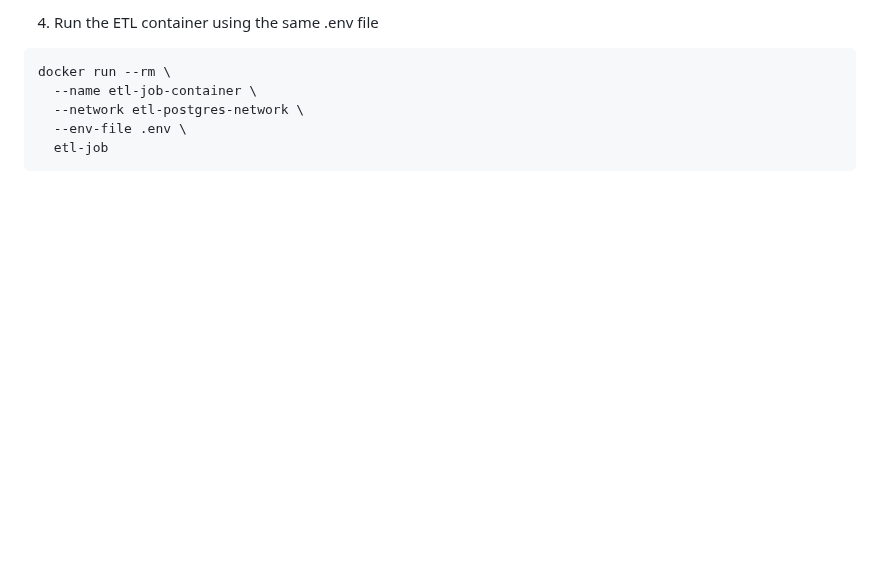
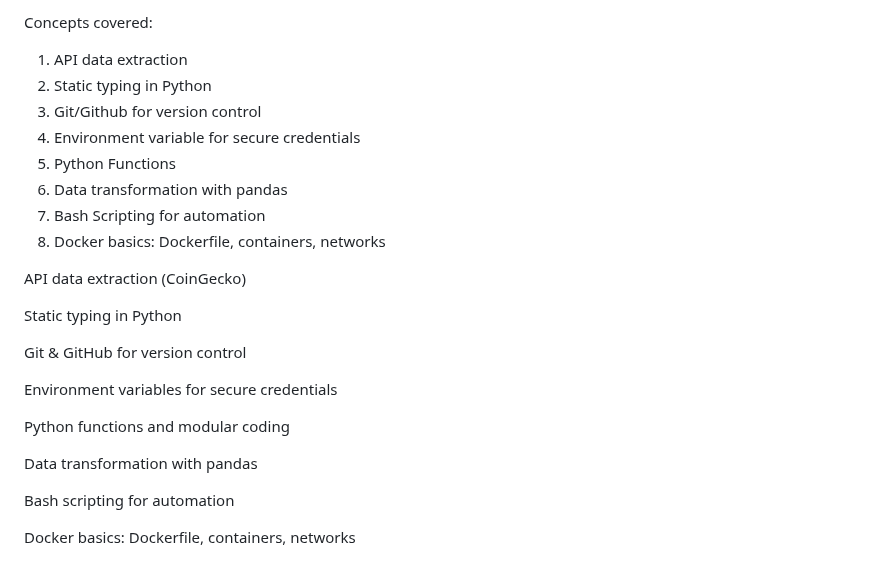
Before and after one commit to poshlovesdata/etl-pipeline-postgres-docker, a Markdown page: README.md, the part around one of its changes. Drawn GitHub-style; blank space fills up the shorter version.

````diff
--- a/README.md
+++ b/README.md
@@ -28,10 +63,27 @@ docker run --name postgres-db \
 ```
 
-4. Run the ETL container using the same .env file
-```bash
-docker run --rm \
-  --name etl-job-container \
-  --network etl-postgres-network \
-  --env-file .env \
-  etl-job
-```
+Concepts covered:
+1. API data extraction
+2. Static typing in Python
+3. Git/Github for version control
+4. Environment variable for secure credentials
+5. Python Functions
+6. Data transformation with pandas
+7. Bash Scripting for automation
+8. Docker basics: Dockerfile, containers, networks
+
+API data extraction (CoinGecko)
+
+Static typing in Python
+
+Git & GitHub for version control
+
+Environment variables for secure credentials
+
+Python functions and modular coding
+
+Data transformation with pandas
+
+Bash scripting for automation
+
+Docker basics: Dockerfile, containers, networks
````
Also changed, not shown: other parts of README.md (+54 -19 lines), postgres-docker-etl-architecture.png (added), 3 other files.
